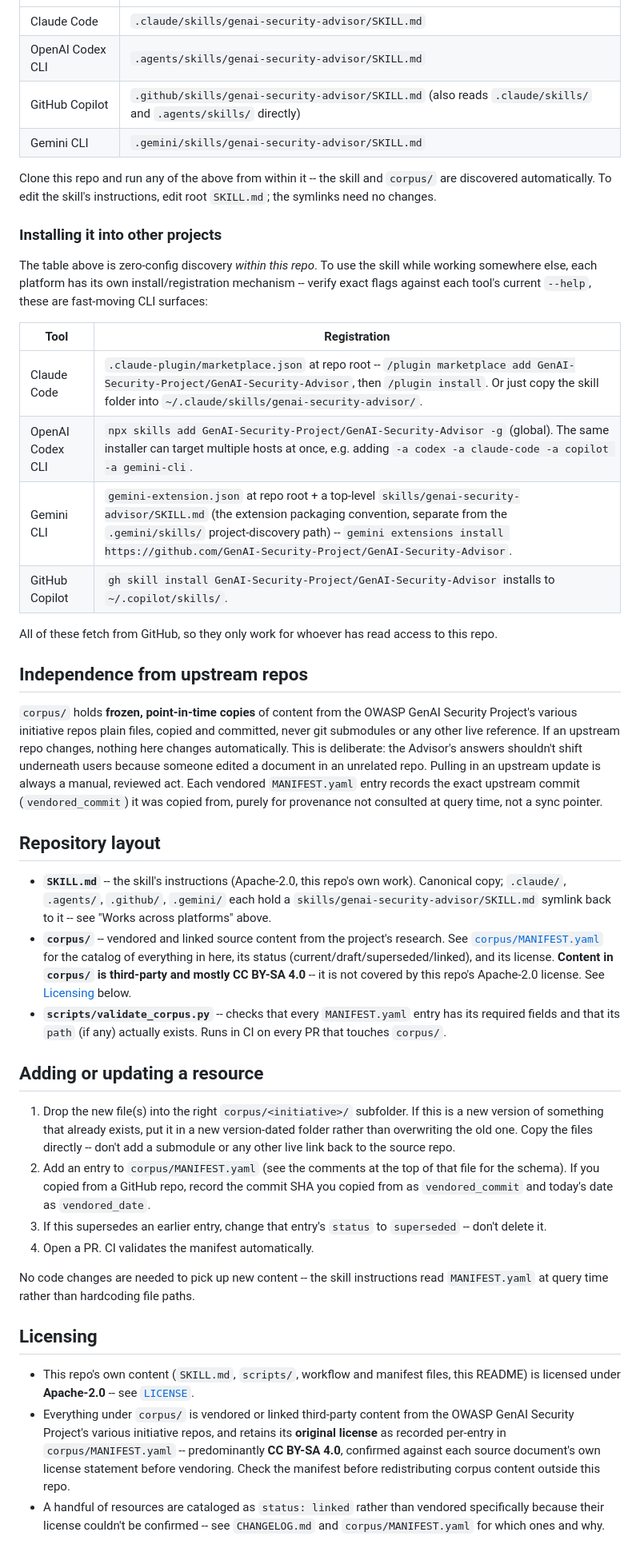
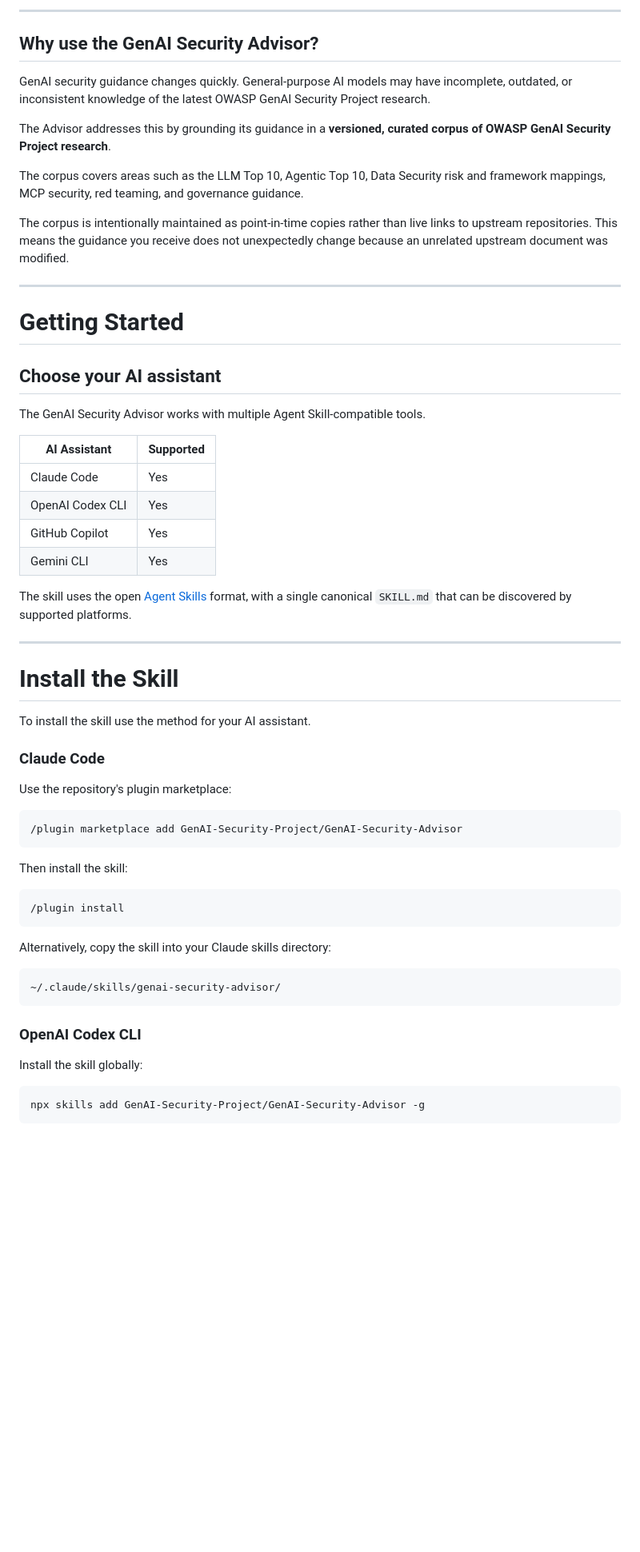
Before and after one commit to GenAI-Security-Project/GenAI-Security-Advisor, a Markdown page: README.md, the part around one of its changes. Shown at 80% size. Drawn GitHub-style; blank space fills up the shorter version.

````diff
--- a/README.md
+++ b/README.md
@@ -15,46 +94,63 @@ See [`SKILL.md`](./SKILL.md) for the skill instructions themselves, and [`CHANGE
+---
+
+## Why use the GenAI Security Advisor?
+
+GenAI security guidance changes quickly. General-purpose AI models may have incomplete, outdated, or inconsistent knowledge of the latest OWASP GenAI Security Project research.
+
+The Advisor addresses this by grounding its guidance in a **versioned, curated corpus of OWASP GenAI Security Project research**.
+
+The corpus covers areas such as the LLM Top 10, Agentic Top 10, Data Security risk and framework mappings, MCP security, red teaming, and governance guidance.
+
+The corpus is intentionally maintained as point-in-time copies rather than live links to upstream repositories. This means the guidance you receive does not unexpectedly change because an unrelated upstream document was modified.
+
+---
+
+# Getting Started
+
+## Choose your AI assistant
+
+The GenAI Security Advisor works with multiple Agent Skill-compatible tools.
+
+| AI Assistant | Supported |
 |---|---|
-| Claude Code | `.claude/skills/genai-security-advisor/SKILL.md` |
-| OpenAI Codex CLI | `.agents/skills/genai-security-advisor/SKILL.md` |
-| GitHub Copilot | `.github/skills/genai-security-advisor/SKILL.md` (also reads `.claude/skills/` and `.agents/skills/` directly) |
-| Gemini CLI | `.gemini/skills/genai-security-advisor/SKILL.md` |
+| Claude Code | Yes |
+| OpenAI Codex CLI | Yes |
+| GitHub Copilot | Yes |
+| Gemini CLI | Yes |
 
-Clone this repo and run any of the above from within it -- the skill and `corpus/` are discovered automatically. To edit the skill's instructions, edit root `SKILL.md`; the symlinks need no changes.
+The skill uses the open [Agent Skills](https://agentskills.io) format, with a single canonical `SKILL.md` that can be discovered by supported platforms.
 
-### Installing it into other projects
+---
 
-The table above is zero-config discovery *within this repo*. To use the skill while working somewhere else, each platform has its own install/registration mechanism -- verify exact flags against each tool's current `--help`, these are fast-moving CLI surfaces:
+# Install the Skill
 
-| Tool | Registration |
-|---|---|
-| Claude Code | `.claude-plugin/marketplace.json` at repo root -- `/plugin marketplace add GenAI-Security-Project/GenAI-Security-Advisor`, then `/plugin install`. Or just copy the skill folder into `~/.claude/skills/genai-security-advisor/`. |
-| OpenAI Codex CLI | `npx skills add GenAI-Security-Project/GenAI-Security-Advisor -g` (global). The same installer can target multiple hosts at once, e.g. adding `-a codex -a claude-code -a copilot -a gemini-cli`. |
-| Gemini CLI | `gemini-extension.json` at repo root + a top-level `skills/genai-security-advisor/SKILL.md` (the extension packaging convention, separate from the `.gemini/skills/` project-discovery path) -- `gemini extensions install https://github.com/GenAI-Security-Project/GenAI-Security-Advisor`. |
-| GitHub Copilot | `gh skill install GenAI-Security-Project/GenAI-Security-Advisor` installs to `~/.copilot/skills/`. |
+To install the skill use the method for your AI assistant.
 
-All of these fetch from GitHub, so they only work for whoever has read access to this repo.
+### Claude Code
 
-## Independence from upstream repos
+Use the repository's plugin marketplace:
 
-`corpus/` holds **frozen, point-in-time copies** of content from the OWASP GenAI Security Project's various initiative repos plain files, copied and committed, never git submodules or any other live reference. If an upstream repo changes, nothing here changes automatically. This is deliberate: the Advisor's answers shouldn't shift underneath users because someone edited a document in an unrelated repo. Pulling in an upstream update is always a manual, reviewed act. Each vendored `MANIFEST.yaml` entry records the exact upstream commit (`vendored_commit`) it was copied from, purely for provenance not consulted at query time, not a sync pointer.
+```text
+/plugin marketplace add GenAI-Security-Project/GenAI-Security-Advisor
+```
 
-## Repository layout
+Then install the skill:
 
-- **`SKILL.md`** -- the skill's instructions (Apache-2.0, this repo's own work). Canonical copy; `.claude/`, `.agents/`, `.github/`, `.gemini/` each hold a `skills/genai-security-advisor/SKILL.md` symlink back to it -- see "Works across platforms" above.
-- **`corpus/`** -- vendored and linked source content from the project's research. See [`corpus/MANIFEST.yaml`](./corpus/MANIFEST.yaml) for the catalog of everything in here, its status (current/draft/superseded/linked), and its license. **Content in `corpus/` is third-party and mostly CC BY-SA 4.0** -- it is not covered by this repo's Apache-2.0 license. See [Licensing](#licensing) below.
-- **`scripts/validate_corpus.py`** -- checks that every `MANIFEST.yaml` entry has its required fields and that its `path` (if any) actually exists. Runs in CI on every PR that touches `corpus/`.
+```text
+/plugin install
+```
 
-## Adding or updating a resource
+Alternatively, copy the skill into your Claude skills directory:
 
-1. Drop the new file(s) into the right `corpus/<initiative>/` subfolder. If this is a new version of something that already exists, put it in a new version-dated folder rather than overwriting the old one. Copy the files directly -- don't add a submodule or any other live link back to the source repo.
-2. Add an entry to `corpus/MANIFEST.yaml` (see the comments at the top of that file for the schema). If you copied from a GitHub repo, record the commit SHA you copied from as `vendored_commit` and today's date as `vendored_date`.
-3. If this supersedes an earlier entry, change that entry's `status` to `superseded` -- don't delete it.
-4. Open a PR. CI validates the manifest automatically.
+```text
+~/.claude/skills/genai-security-advisor/
+```
 
-No code changes are needed to pick up new content -- the skill instructions read `MANIFEST.yaml` at query time rather than hardcoding file paths.
+### OpenAI Codex CLI
 
-## Licensing
+Install the skill globally:
 
-- This repo's own content (`SKILL.md`, `scripts/`, workflow and manifest files, this README) is licensed under **Apache-2.0** -- see [`LICENSE`](./LICENSE).
-- Everything under `corpus/` is vendored or linked third-party content from the OWASP GenAI Security Project's various initiative repos, and retains its **original license** as recorded per-entry in `corpus/MANIFEST.yaml` -- predominantly **CC BY-SA 4.0**, confirmed against each source document's own license statement before vendoring. Check the manifest before redistributing corpus content outside this repo.
-- A handful of resources are cataloged as `status: linked` rather than vendored specifically because their license couldn't be confirmed -- see `CHANGELOG.md` and `corpus/MANIFEST.yaml` for which ones and why.
+```bash
+npx skills add GenAI-Security-Project/GenAI-Security-Advisor -g
+```
 
````
Also changed, not shown: other parts of README.md (+339 -12 lines).
